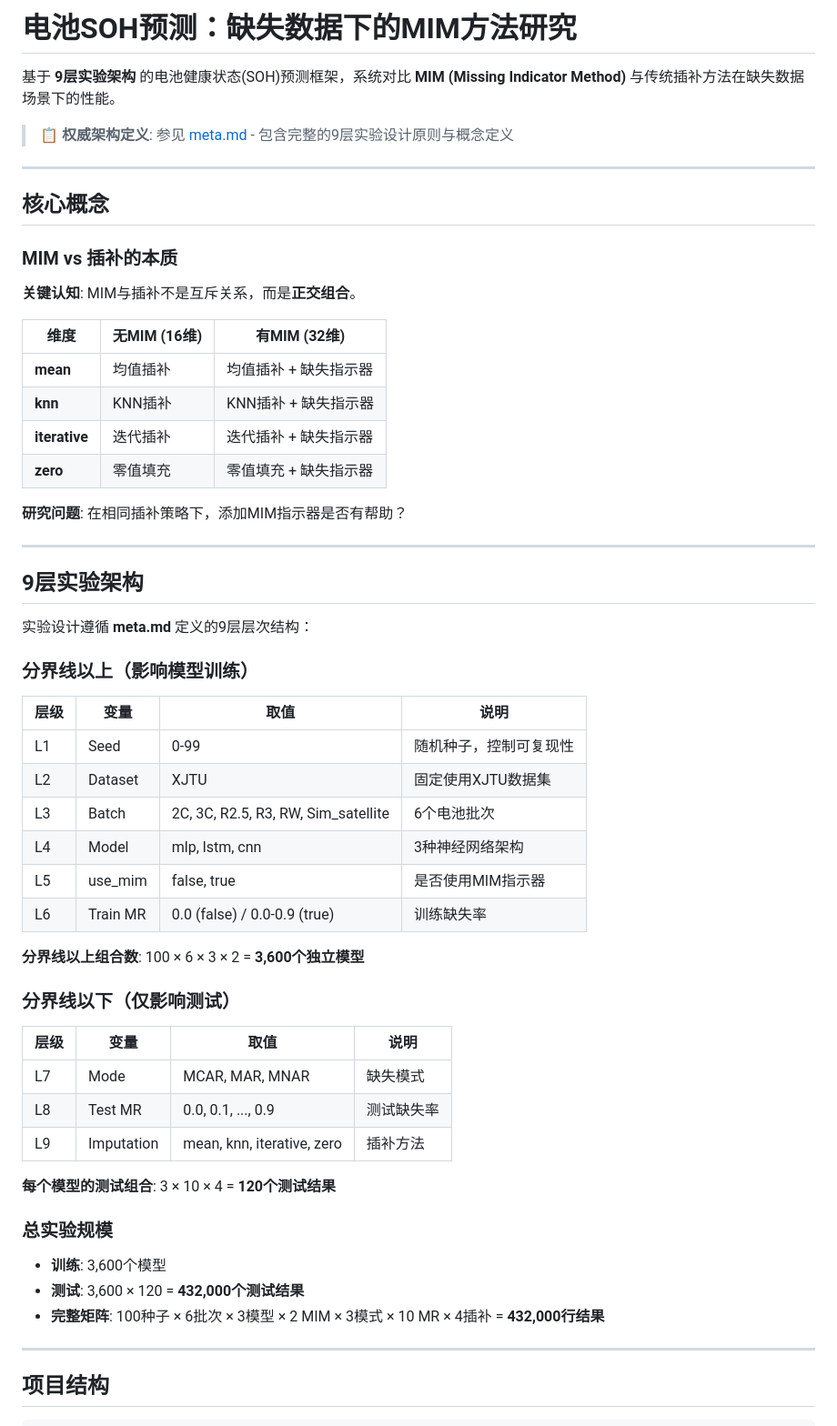
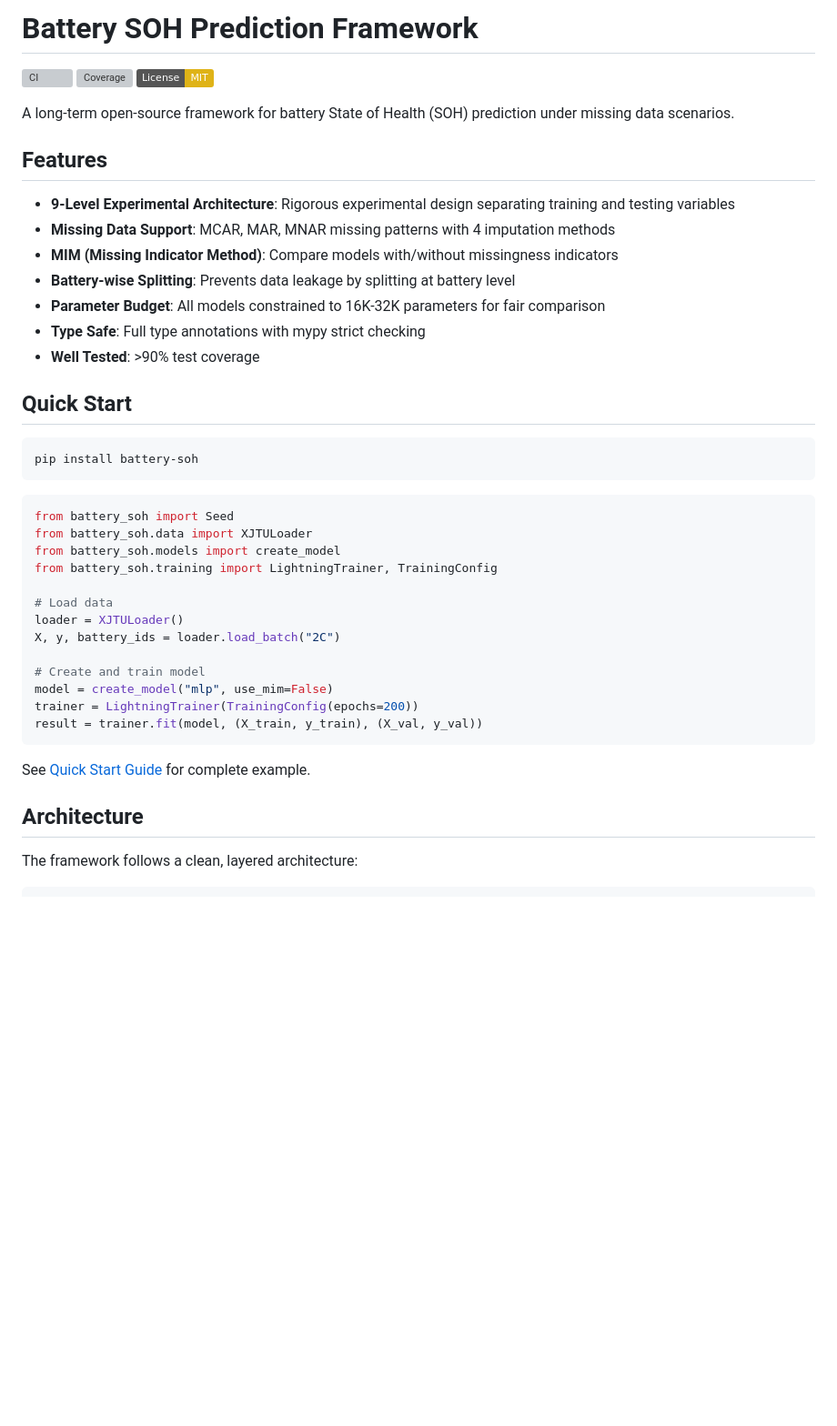
Before and after one commit to sdu-8217-lab/missing-data-battery-nn, a Markdown page: README.md, the part around one of its changes. Shown at 91% size. Drawn GitHub-style; badges without logos; blank space fills up the shorter version; grey boxes are pictures that could not be loaded.

````diff
--- a/README.md
+++ b/README.md
@@ -1,63 +1,47 @@
-# 电池SOH预测：缺失数据下的MIM方法研究
+# Battery SOH Prediction Framework
 
-基于 **9层实验架构** 的电池健康状态(SOH)预测框架，系统对比 **MIM (Missing Indicator Method)** 与传统插补方法在缺失数据场景下的性能。
+[![CI](https://github.com/yourusername/battery-soh-framework/actions/workflows/ci.yml/badge.svg)](https://github.com/yourusername/battery-soh-framework/actions)
+[![Coverage](https://codecov.io/gh/yourusername/battery-soh-framework/branch/main/graph/badge.svg)](https://codecov.io/gh/yourusername/battery-soh-framework)
+[![License: MIT](https://img.shields.io/badge/License-MIT-yellow.svg)](https://opensource.org/licenses/MIT)
 
-> 📋 **权威架构定义**: 参见 [meta.md](meta.md) - 包含完整的9层实验设计原则与概念定义
+A long-term open-source framework for battery State of Health (SOH) prediction under missing data scenarios.
 
----
+## Features
 
-## 核心概念
+- **9-Level Experimental Architecture**: Rigorous experimental design separating training and testing variables
+- **Missing Data Support**: MCAR, MAR, MNAR missing patterns with 4 imputation methods
+- **MIM (Missing Indicator Method)**: Compare models with/without missingness indicators
+- **Battery-wise Splitting**: Prevents data leakage by splitting at battery level
+- **Parameter Budget**: All models constrained to 16K-32K parameters for fair comparison
+- **Type Safe**: Full type annotations with mypy strict checking
+- **Well Tested**: >90% test coverage
 
-### MIM vs 插补的本质
+## Quick Start
 
-**关键认知**: MIM与插补不是互斥关系，而是**正交组合**。
+```bash
+pip install battery-soh
+```
 
-| 维度 | 无MIM (16维) | 有MIM (32维) |
-|------|-------------|-------------|
-| **mean** | 均值插补 | 均值插补 + 缺失指示器 |
-| **knn** | KNN插补 | KNN插补 + 缺失指示器 |
-| **iterative** | 迭代插补 | 迭代插补 + 缺失指示器 |
-| **zero** | 零值填充 | 零值填充 + 缺失指示器 |
+```python
+from battery_soh import Seed
+from battery_soh.data import XJTULoader
+from battery_soh.models import create_model
+from battery_soh.training import LightningTrainer, TrainingConfig
 
-**研究问题**: 在相同插补策略下，添加MIM指示器是否有帮助？
+# Load data
+loader = XJTULoader()
+X, y, battery_ids = loader.load_batch("2C")
 
----
+# Create and train model
+model = create_model("mlp", use_mim=False)
+trainer = LightningTrainer(TrainingConfig(epochs=200))
+result = trainer.fit(model, (X_train, y_train), (X_val, y_val))
+```
 
-## 9层实验架构
+See [Quick Start Guide](docs/quickstart.md) for complete example.
 
-实验设计遵循 **meta.md** 定义的9层层次结构：
+## Architecture
 
-### 分界线以上（影响模型训练）
-
-| 层级 | 变量 | 取值 | 说明 |
-|------|------|------|------|
-| L1 | Seed | 0-99 | 随机种子，控制可复现性 |
-| L2 | Dataset | XJTU | 固定使用XJTU数据集 |
-| L3 | Batch | 2C, 3C, R2.5, R3, RW, Sim_satellite | 6个电池批次 |
-| L4 | Model | mlp, lstm, cnn | 3种神经网络架构 |
-| L5 | use_mim | false, true | 是否使用MIM指示器 |
-| L6 | Train MR | 0.0 (false) / 0.0-0.9 (true) | 训练缺失率 |
-
-**分界线以上组合数**: 100 × 6 × 3 × 2 = **3,600个独立模型**
-
-### 分界线以下（仅影响测试）
-
-| 层级 | 变量 | 取值 | 说明 |
-|------|------|------|------|
-| L7 | Mode | MCAR, MAR, MNAR | 缺失模式 |
-| L8 | Test MR | 0.0, 0.1, ..., 0.9 | 测试缺失率 |
-| L9 | Imputation | mean, knn, iterative, zero | 插补方法 |
-
-**每个模型的测试组合**: 3 × 10 × 4 = **120个测试结果**
-
-### 总实验规模
-
-- **训练**: 3,600个模型
-- **测试**: 3,600 × 120 = **432,000个测试结果**
-- **完整矩阵**: 100种子 × 6批次 × 3模型 × 2 MIM × 3模式 × 10 MR × 4插补 = **432,000行结果**
-
----
-
-## 项目结构
+The framework follows a clean, layered architecture:
 
 ```
````
Also changed, not shown: other parts of README.md (+124 -204 lines).
